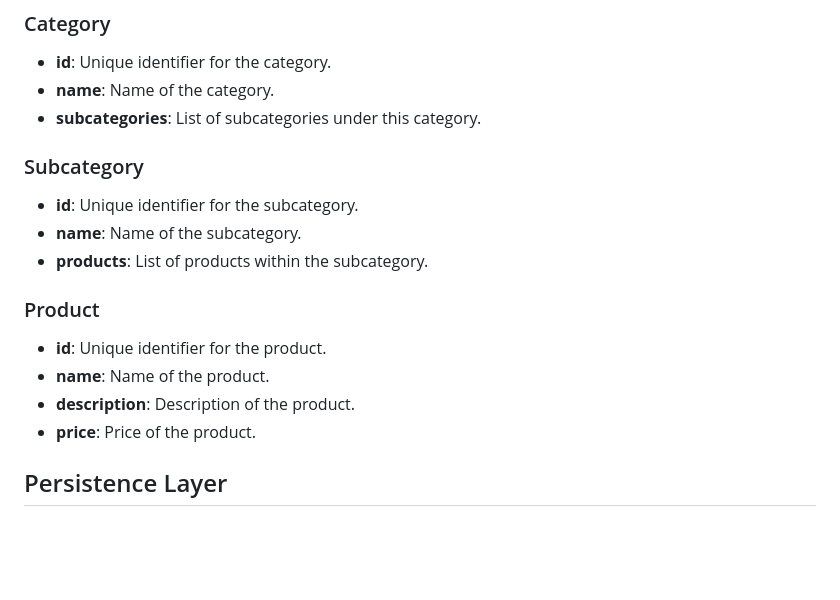
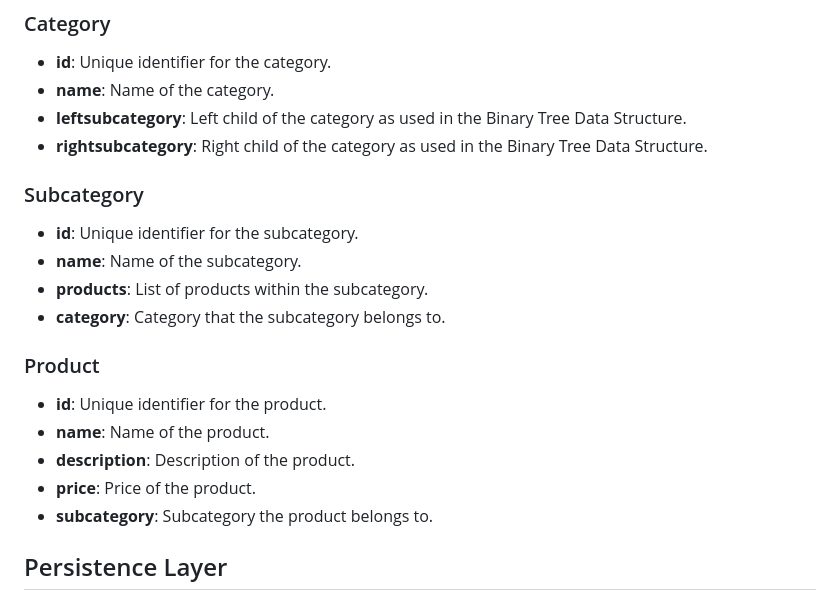
Before and after one commit to RedeemerNtumy/ProductManagement, a Markdown page: README.md, the part around the change. Rendered like a GitHub page; blank space fills up the shorter version.

Commit message:
Few additions

```diff
--- a/README.md
+++ b/README.md
@@ -56,13 +56,15 @@ Below is the architecture diagram illustrating the main components of the system
 
 - **id**: Unique identifier for the category.
 - **name**: Name of the category.
-- **subcategories**: List of subcategories under this category.
+- **leftsubcategory**: Left child of the category as used in the Binary Tree Data Structure.
+- **rightsubcategory**: Right child of the category as used in the Binary Tree Data Structure.
 
 ### Subcategory
 
 - **id**: Unique identifier for the subcategory.
 - **name**: Name of the subcategory.
 - **products**: List of products within the subcategory.
+- **category**: Category that the subcategory belongs to.
 
 ### Product
 
@@ -70,6 +72,7 @@ Below is the architecture diagram illustrating the main components of the system
 - **name**: Name of the product.
 - **description**: Description of the product.
 - **price**: Price of the product.
+- **subcategory**: Subcategory the product belongs to.
 
 ## Persistence Layer
 
```
